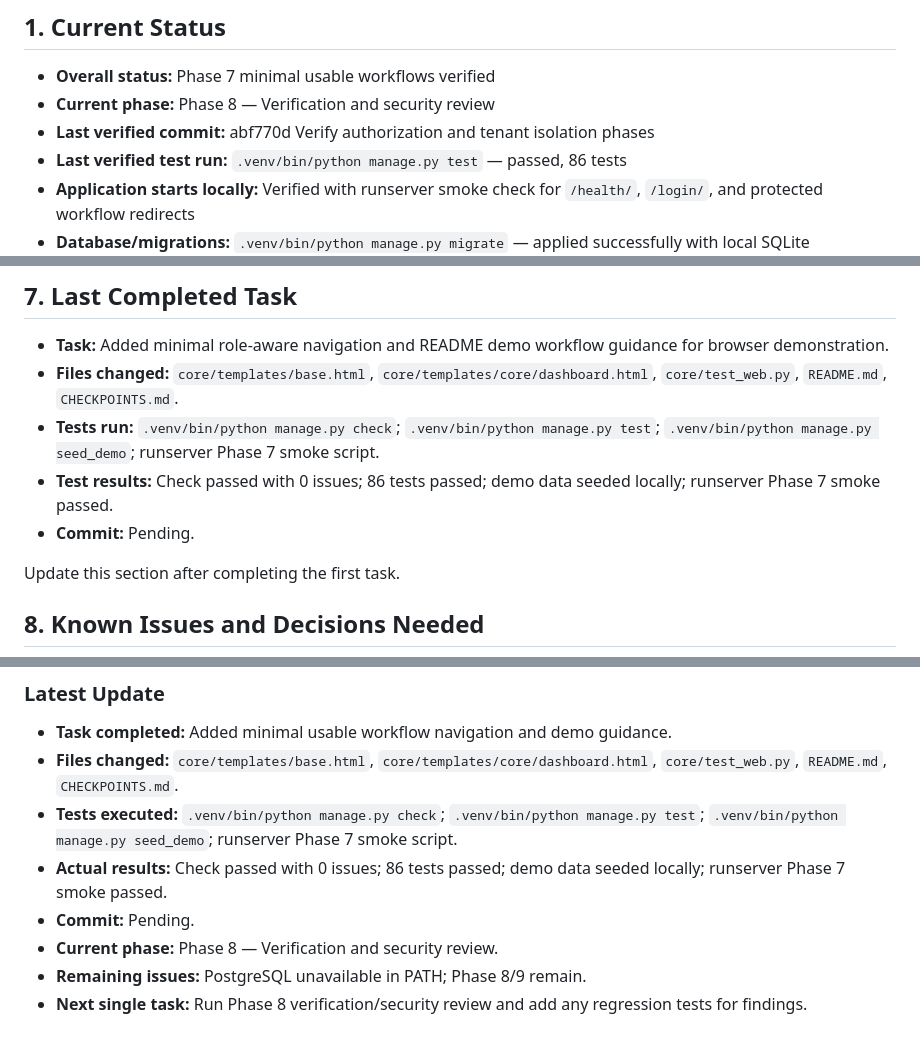
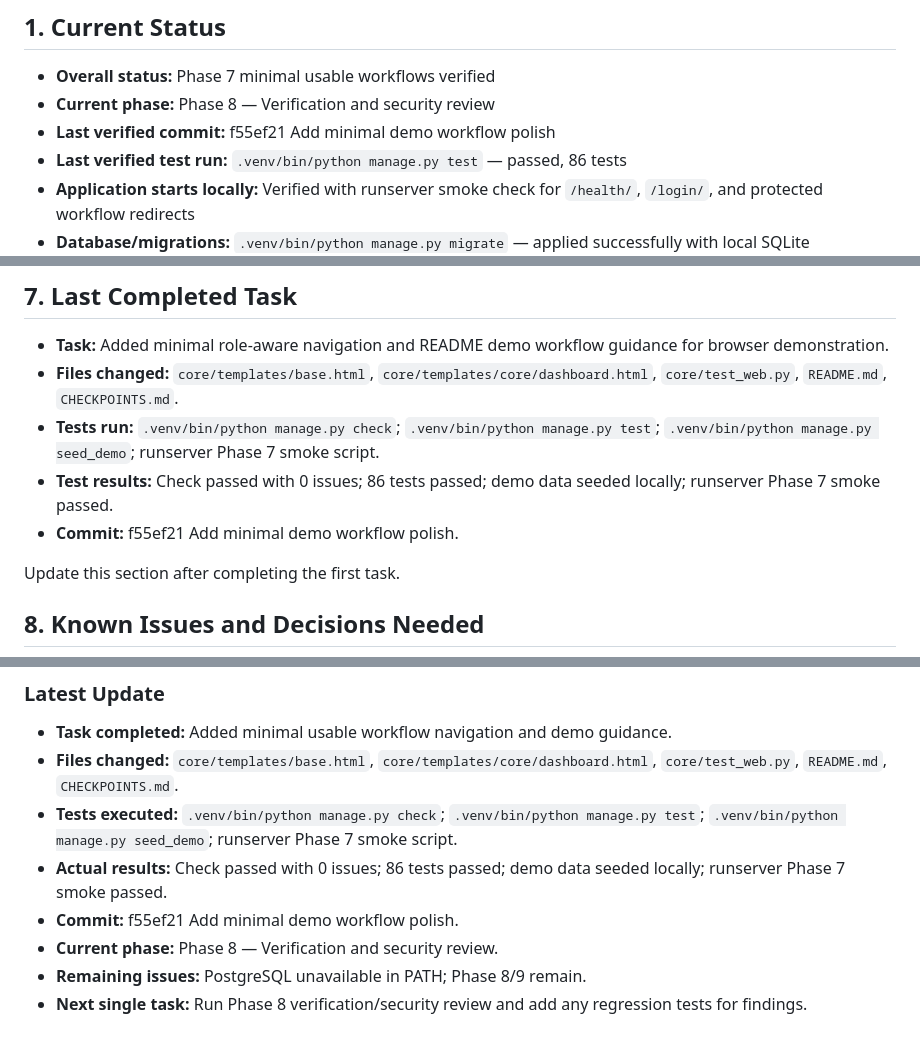
Before and after one commit to scientiac/learnant, a Markdown page: CHECKPOINTS.md, 3 parts joined by grey strips. Drawn GitHub-style.

Commit message:
Record minimal UI checkpoint

```diff
--- a/CHECKPOINTS.md
+++ b/CHECKPOINTS.md
@@ -8,7 +8,7 @@
 
 - **Overall status:** Phase 7 minimal usable workflows verified
 - **Current phase:** Phase 8 — Verification and security review
-- **Last verified commit:** abf770d Verify authorization and tenant isolation phases
+- **Last verified commit:** f55ef21 Add minimal demo workflow polish
 - **Last verified test run:** `.venv/bin/python manage.py test` — passed, 86 tests
 - **Application starts locally:** Verified with runserver smoke check for `/health/`, `/login/`, and protected workflow redirects
 - **Database/migrations:** `.venv/bin/python manage.py migrate` — applied successfully with local SQLite
@@ -101,7 +101,7 @@ Expected actions:
 - **Files changed:** `core/templates/base.html`, `core/templates/core/dashboard.html`, `core/test_web.py`, `README.md`, `CHECKPOINTS.md`.
 - **Tests run:** `.venv/bin/python manage.py check`; `.venv/bin/python manage.py test`; `.venv/bin/python manage.py seed_demo`; runserver Phase 7 smoke script.
 - **Test results:** Check passed with 0 issues; 86 tests passed; demo data seeded locally; runserver Phase 7 smoke passed.
-- **Commit:** Pending.
+- **Commit:** f55ef21 Add minimal demo workflow polish.
 
 Update this section after completing the first task.
 
@@ -136,7 +136,7 @@ Do not paste full source files, long logs, or the entire conversation into this
 - **Files changed:** `core/templates/base.html`, `core/templates/core/dashboard.html`, `core/test_web.py`, `README.md`, `CHECKPOINTS.md`.
 - **Tests executed:** `.venv/bin/python manage.py check`; `.venv/bin/python manage.py test`; `.venv/bin/python manage.py seed_demo`; runserver Phase 7 smoke script.
 - **Actual results:** Check passed with 0 issues; 86 tests passed; demo data seeded locally; runserver Phase 7 smoke passed.
-- **Commit:** Pending.
+- **Commit:** f55ef21 Add minimal demo workflow polish.
 - **Current phase:** Phase 8 — Verification and security review.
 - **Remaining issues:** PostgreSQL unavailable in PATH; Phase 8/9 remain.
 - **Next single task:** Run Phase 8 verification/security review and add any regression tests for findings.
```
